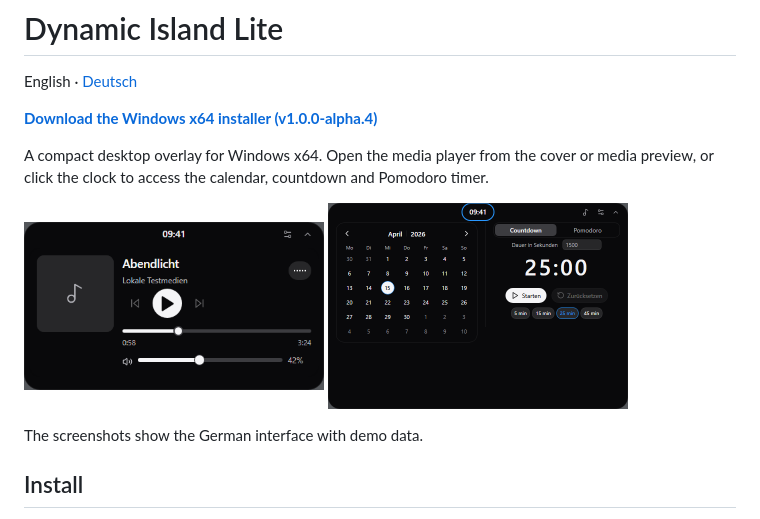
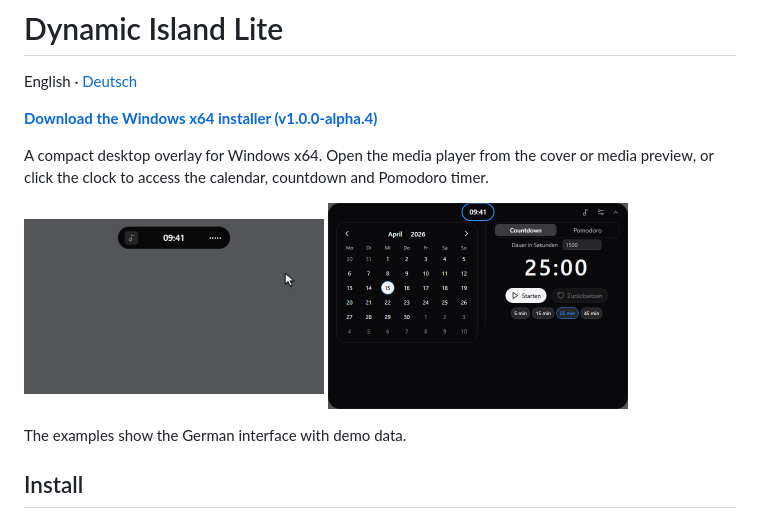
Before and after one commit to FR4T3LL0/Dynamic-Island-Lite, a Markdown page: README.md, the part around the change. Rendered like a GitHub page; pictures changed too: docs/images/hover-player.gif (added), docs/images/player.png (deleted).

Commit message:
Show the hover and click flow in the README

```diff
--- a/README.md
+++ b/README.md
@@ -7,11 +7,11 @@ English · [Deutsch](README.de.md)
 A compact desktop overlay for Windows x64. Open the media player from the cover or media preview, or click the clock to access the calendar, countdown and Pomodoro timer.
 
 <p>
-  <img src="docs/images/player.png" alt="Dynamic Island Lite media player with demo track and playback controls" width="300">
+  <img src="docs/images/hover-player.gif" alt="Pointer hovers over Dynamic Island Lite to reveal a demo track and clicks to open the player" width="300">
   <img src="docs/images/calendar.png" alt="Dynamic Island Lite calendar open to April 2026" width="300">
 </p>
 
-The screenshots show the German interface with demo data.
+The examples show the German interface with demo data.
 
 ## Install
 
```
Also changed, not shown: README.de.md (+2 -2 lines).
